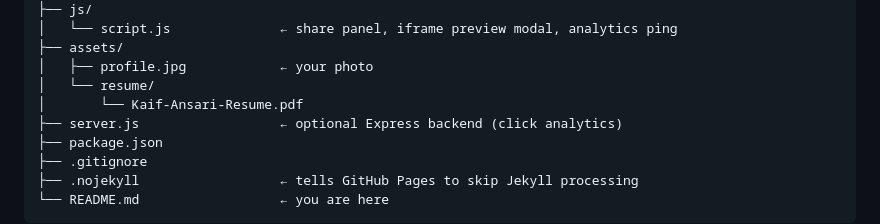
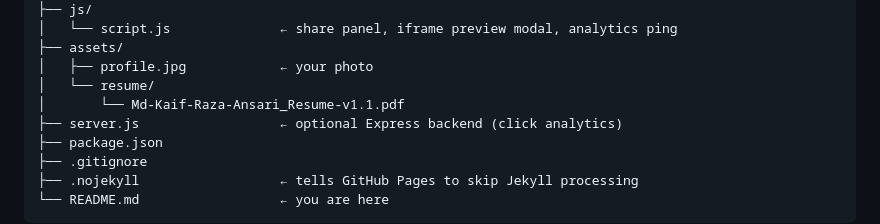
Before and after one commit to kr492/kaif-ansari-links, a Markdown page: README.md, the part around the change. GitHub-like rendering.

Commit message:
Update resume file name in README

```diff
--- a/README.md
+++ b/README.md
@@ -18,7 +18,7 @@ kaif-ansari-links/
 ├── assets/
 │   ├── profile.jpg            ← your photo
 │   └── resume/
-│       └── Kaif-Ansari-Resume.pdf
+│       └── Md-Kaif-Raza-Ansari_Resume-v1.1.pdf
 ├── server.js                  ← optional Express backend (click analytics)
 ├── package.json
 ├── .gitignore
```
